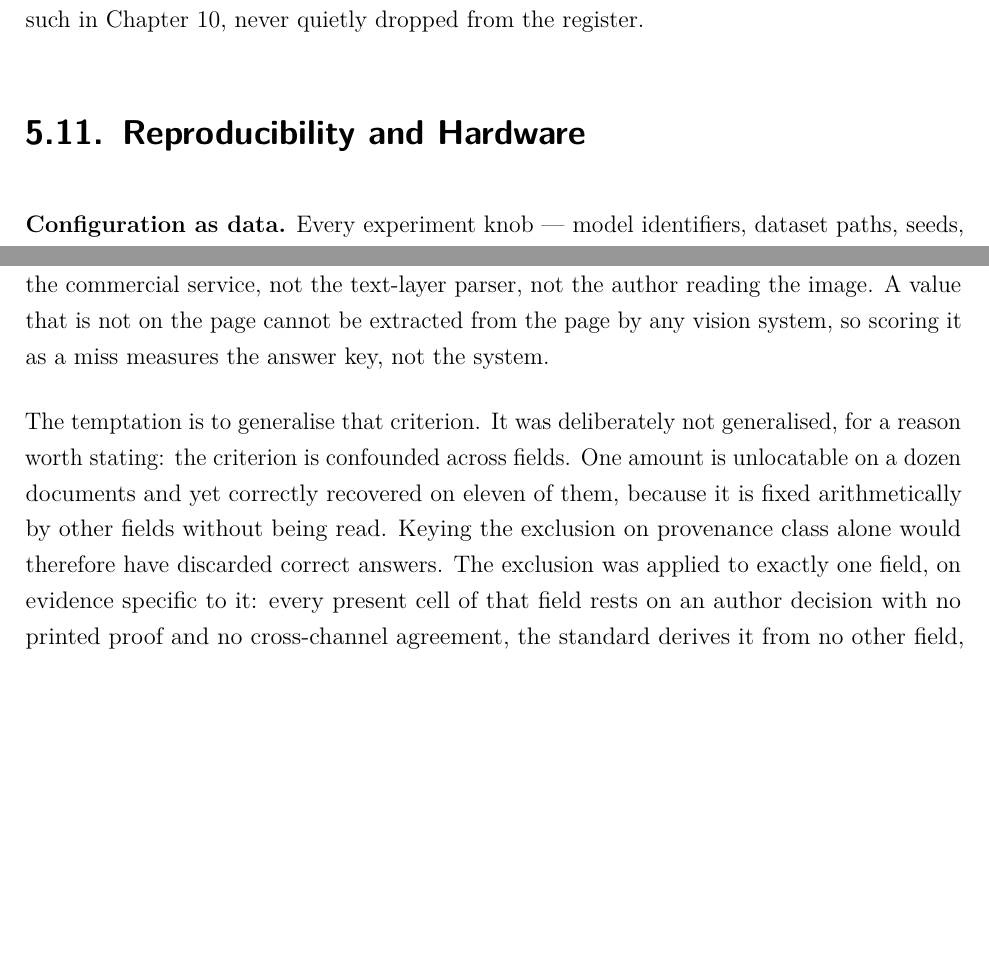
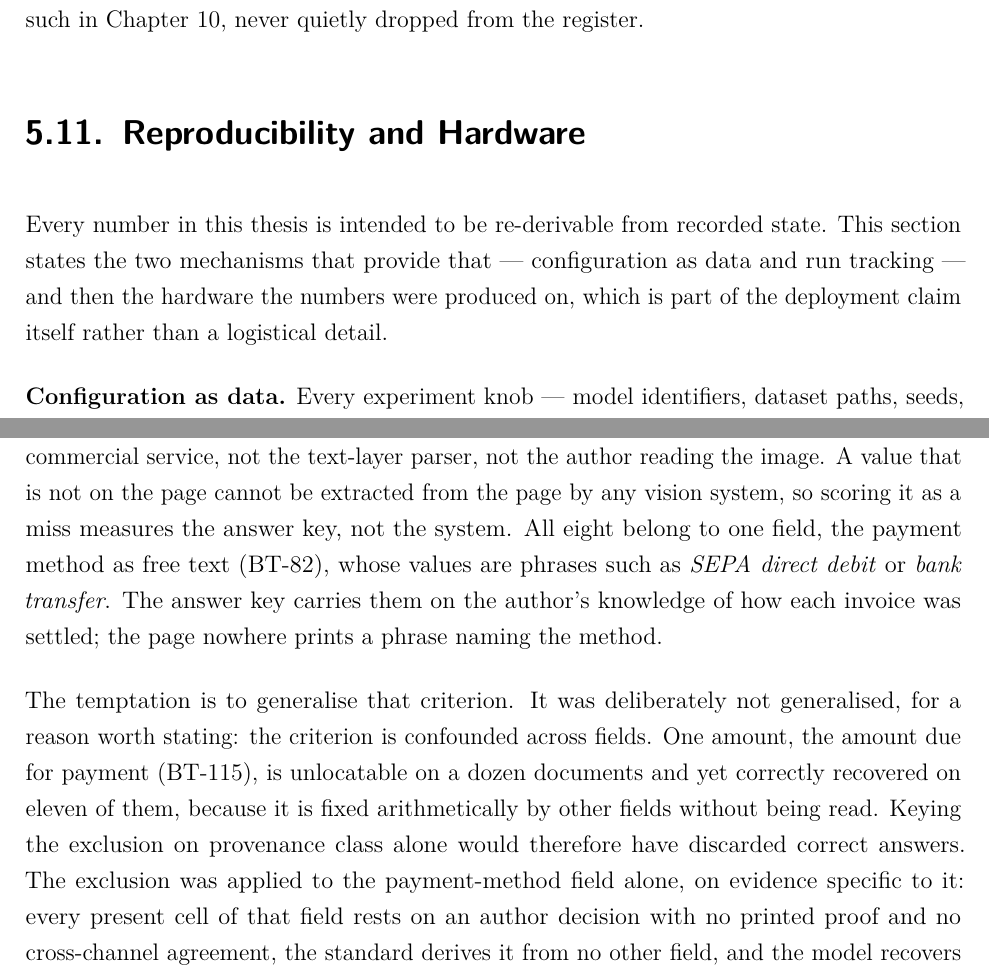
Before and after one commit to ReebalSami/horus, a LaTeX thesis (thesis/main.tex, which reads thesis/chapters/05-methodology.tex, thesis/chapters/06-measurement-validity.tex): two parts of pages 59 and 65 of 140, joined at a grey line, cut so that both start at the same text, the shorter picture padded with empty space. Compiled offline with pdfLaTeX.

Commit message:
docs(thesis): the four content additions the examiner asked for (R08, R20, R21, R26, R35)
Registry rows: R08, R20, R21, R26, R35.

- R08: Figure 2.1 input node relabelled "page image" -> "invoice page" --
  the concrete input he asked about. Scope deliberately limited to the
  relabel (user decision); the caption's "no component is invoice-specific"
  still holds, since the input is not a component.
- R20: the three attribution instruments carry stable identifiers at
  definition (cluster re-scoring / per-miss findability / perfect-text
  ceiling, aligning with terminology the thesis already uses) and the three
  later "instrument three" references now use the name.
- R21: two-sentence lead-in added before the first bold run-in of
  Reproducibility and Hardware, naming the section's parts in order.
- R26: the neutralised field is now named -- payment method as free text
  (BT-82) -- with illustrative value shapes ("SEPA direct debit", "bank
  transfer"; no corpus value is quoted, per the privacy wall), and the
  confounded amount is named (BT-115). Grounded in ADR-065/ADR-072; both
  BT codes already stand in the thesis's own field-registry table. The
  following passage (:127ff), which already states its figures, is
  untouched per the registry's derivation.
- R35: the answer to "was kann man da in Zukunft besser machen?" existed at
  the abstention future-work subsection; ch.9 now names the remedy and
  forward-references Section sec:fw-abstention.

Verified: make thesis clean, 140 pages, 0 overfull; Figure 2.1 re-inspected
as PNG with the new label.

```diff
--- a/thesis/chapters/05-methodology.tex
+++ b/thesis/chapters/05-methodology.tex
@@ -501,6 +504,11 @@ register.
 
 \section{Reproducibility and Hardware}
 \label{sec:method-repro}
+
+Every number in this thesis is intended to be re-derivable from recorded state. This
+section states the two mechanisms that provide that --- configuration as data and run
+tracking --- and then the hardware the numbers were produced on, which is part of the
+deployment claim itself rather than a logistical detail.
 
 \textbf{Configuration as data.} Every experiment knob --- model identifiers, dataset paths,
 seeds, decoding settings, prompt strings, thresholds --- lives in a versioned configuration
--- a/thesis/chapters/06-measurement-validity.tex
+++ b/thesis/chapters/06-measurement-validity.tex
@@ -110,14 +110,19 @@ because it is the most easily abused. Eight cells in the signed-off answer key c
 that \emph{no} reading channel could locate anywhere in the page text --- not the vision model,
 not the commercial service, not the text-layer parser, not the author reading the image. A
 value that is not on the page cannot be extracted from the page by any vision system, so
-scoring it as a miss measures the answer key, not the system.
+scoring it as a miss measures the answer key, not the system. All eight belong to one
+field, the payment method as free text (BT-82), whose values are phrases such as
+\emph{SEPA direct debit} or \emph{bank transfer}. The answer key carries them on the
+author's knowledge of how each invoice was settled; the page nowhere prints a phrase
+naming the method.
 
 The temptation is to generalise that criterion. It was deliberately not generalised, for a
-reason worth stating: the criterion is confounded across fields. One amount is unlocatable on a
-dozen documents and yet correctly recovered on eleven of them, because it is fixed
-arithmetically by other fields without being read. Keying the exclusion on provenance class alone
-would therefore have discarded correct answers. The exclusion was applied to exactly one field,
-on evidence specific to it: every present cell of that field rests on an author decision with
+reason worth stating: the criterion is confounded across fields. One amount, the amount due
+for payment (BT-115), is unlocatable on a dozen documents and yet correctly recovered on
+eleven of them, because it is fixed arithmetically by other fields without being read.
+Keying the exclusion on provenance class alone
+would therefore have discarded correct answers. The exclusion was applied to the
+payment-method field alone, on evidence specific to it: every present cell of that field rests on an author decision with
 no printed proof and no cross-channel agreement, the standard derives it from no other field,
 and the model recovers none of them while scoring perfectly on the same field given perfect
 text. The effect is reported in Table~\ref{tab:heldout-headline}: recall improves, the false-
```
Also changed, not shown: thesis/chapters/09-discussion.tex (+4 -1 lines), thesis/figures/vlm-anatomy.tex (+3 -1 lines), thesis/chapters/05-methodology.tex (13 more changed lines), thesis/chapters/06-measurement-validity.tex (2 more changed lines).
